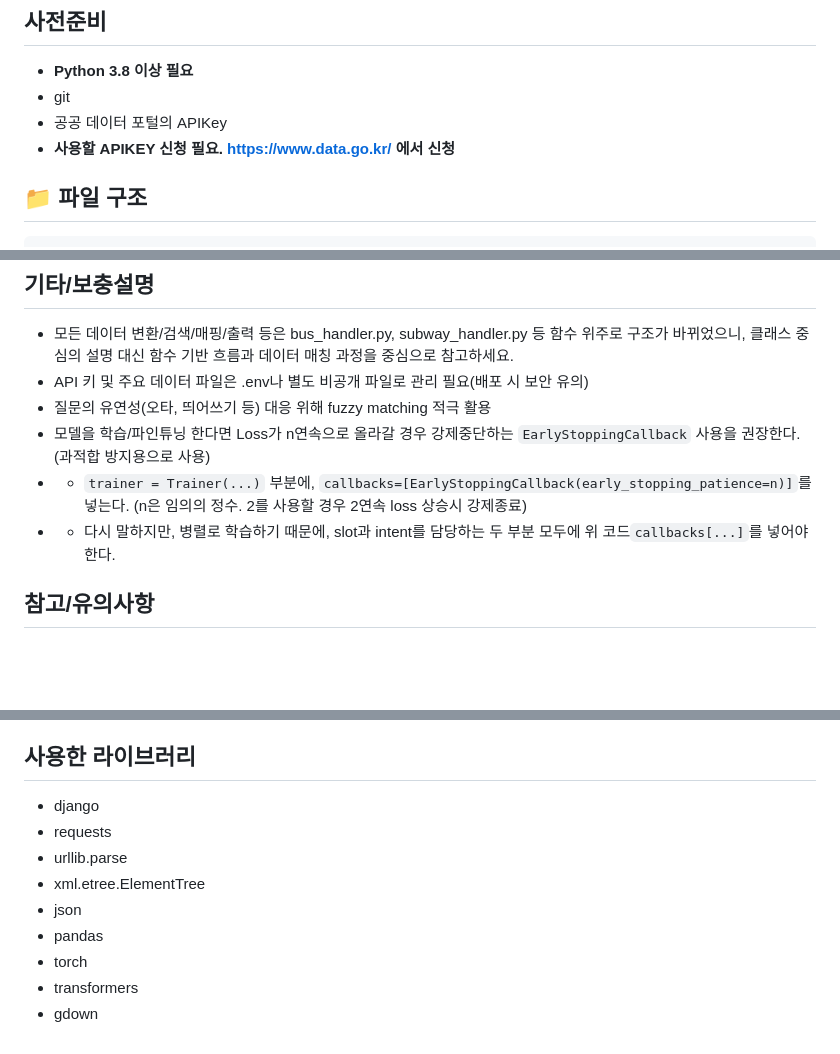
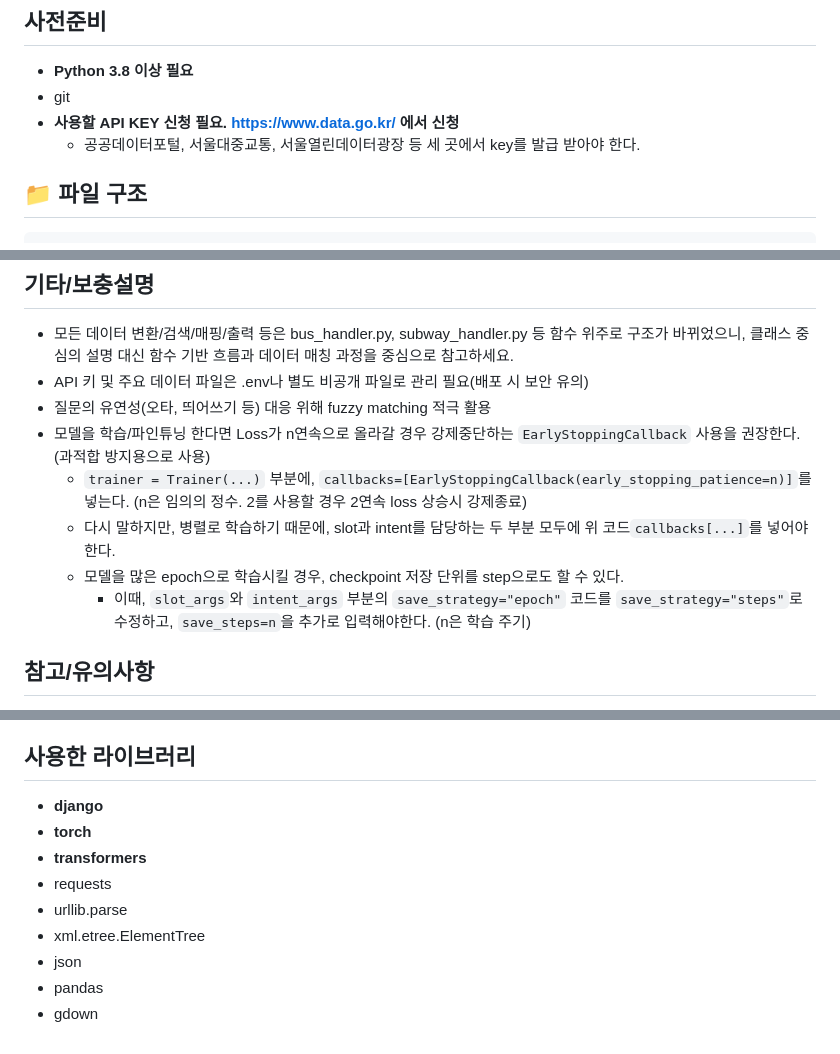
Before and after one commit to DKU-OpenSource-SW-Basic/transit-chatbot, a Markdown page: DeveloperGuide.md, 3 parts joined by grey strips. Rendered like a GitHub page; blank space fills up the shorter version.

Commit message:
Update DeveloperGuide.md
추가정보 + 강조추가

````diff
--- a/DeveloperGuide.md
+++ b/DeveloperGuide.md
@@ -8,8 +8,8 @@
 ## 사전준비
 - **Python 3.8 이상 필요**
 - git
-- 공공 데이터 포털의 APIKey
-- **사용할 APIKEY 신청 필요. https://www.data.go.kr/ 에서 신청**
+- **사용할 API KEY 신청 필요. https://www.data.go.kr/ 에서 신청**
+  - 공공데이터포털, 서울대중교통, 서울열린데이터광장 등 세 곳에서 key를 발급 받아야 한다.
 
 ##  📁 파일 구조
 ```
@@ -215,8 +215,10 @@ sequenceDiagram
 - API 키 및 주요 데이터 파일은 .env나 별도 비공개 파일로 관리 필요(배포 시 보안 유의)
 - 질문의 유연성(오타, 띄어쓰기 등) 대응 위해 fuzzy matching 적극 활용
 - 모델을 학습/파인튜닝 한다면 Loss가 n연속으로 올라갈 경우 강제중단하는 `EarlyStoppingCallback` 사용을 권장한다. (과적합 방지용으로 사용)
-- - `trainer = Trainer(...)` 부분에, `callbacks=[EarlyStoppingCallback(early_stopping_patience=n)]`를 넣는다. (n은 임의의 정수. 2를 사용할 경우 2연속 loss 상승시 강제종료)
-- - 다시 말하지만, 병렬로 학습하기 때문에, slot과 intent를 담당하는 두 부분 모두에 위 코드`callbacks[...]`를 넣어야 한다.
+  - `trainer = Trainer(...)` 부분에, `callbacks=[EarlyStoppingCallback(early_stopping_patience=n)]`를 넣는다. (n은 임의의 정수. 2를 사용할 경우 2연속 loss 상승시 강제종료)
+  - 다시 말하지만, 병렬로 학습하기 때문에, slot과 intent를 담당하는 두 부분 모두에 위 코드`callbacks[...]`를 넣어야 한다.
+  - 모델을 많은 epoch으로 학습시킬 경우, checkpoint 저장 단위를 step으로도 할 수 있다.
+     - 이때, `slot_args`와 `intent_args` 부분의 `save_strategy="epoch"` 코드를 `save_strategy="steps"`로 수정하고, `save_steps=n`을 추가로 입력해야한다. (n은 학습 주기)
 
 ## 참고/유의사항
 - 정류장명, 역명, 노선/호선번호 입력 시 오타/유사명/복수후보 상황은 fuzzy matching과 후보 우선순위 조정으로 극복함
@@ -254,12 +256,12 @@ http://swopenapi.seoul.go.kr/api/subway/{APIKEY}/json/realtimeStationArrival/0/5
 https://apis.data.go.kr/1613000/SubwayInfoService/getSubwayArrivalInfo
 
 ## 사용한 라이브러리
-- django
+- **django**
+- **torch**
+- **transformers**
 - requests
 - urllib.parse
 - xml.etree.ElementTree
 - json
 - pandas
-- torch
-- transformers
 - gdown
````
Also changed, not shown: other parts of DeveloperGuide.md (+1 -1 lines).
